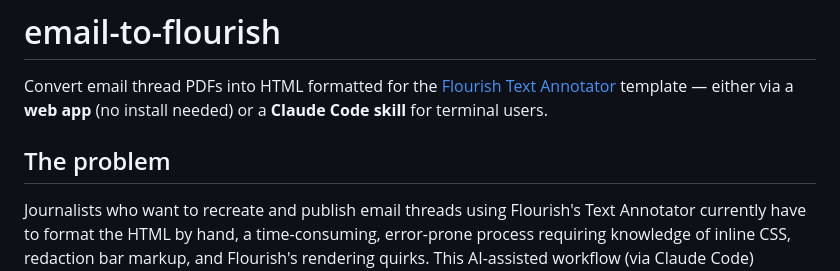
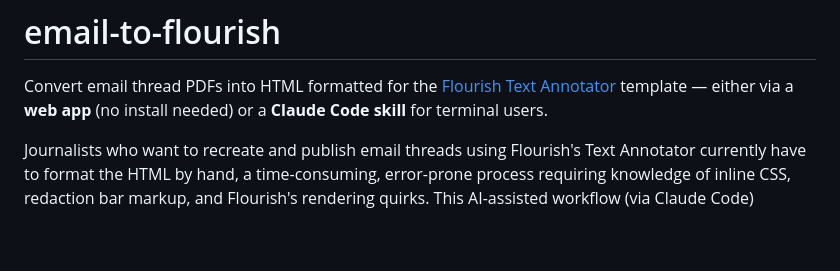
Before and after one commit to pilartms/ai-email-to-flourish, a Markdown page: README.md, the part around the change. Drawn GitHub-style; blank space fills up the shorter version.

```diff
--- a/README.md
+++ b/README.md
@@ -1,8 +1,6 @@
 # email-to-flourish
 
 Convert email thread PDFs into HTML formatted for the [Flourish Text Annotator](https://flourish.studio) template — either via a **web app** (no install needed) or a **Claude Code skill** for terminal users.
-
-## The problem
 
 Journalists who want to recreate and publish email threads using Flourish's Text Annotator currently have to format the HTML by hand, a time-consuming, error-prone process requiring knowledge of inline CSS, redaction bar markup, and Flourish's rendering quirks. This AI-assisted workflow (via Claude Code) removes that barrier entirely.
 
```
